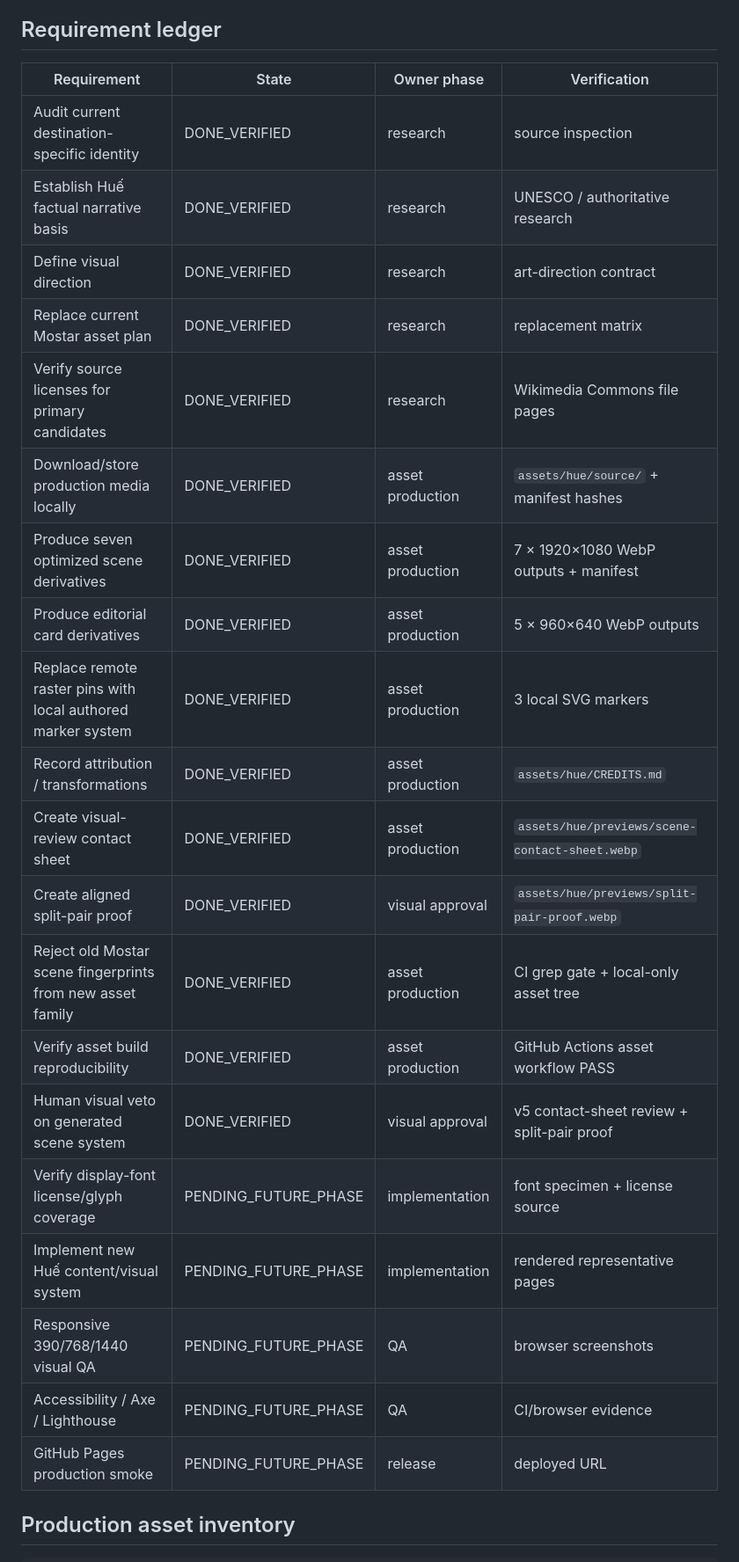
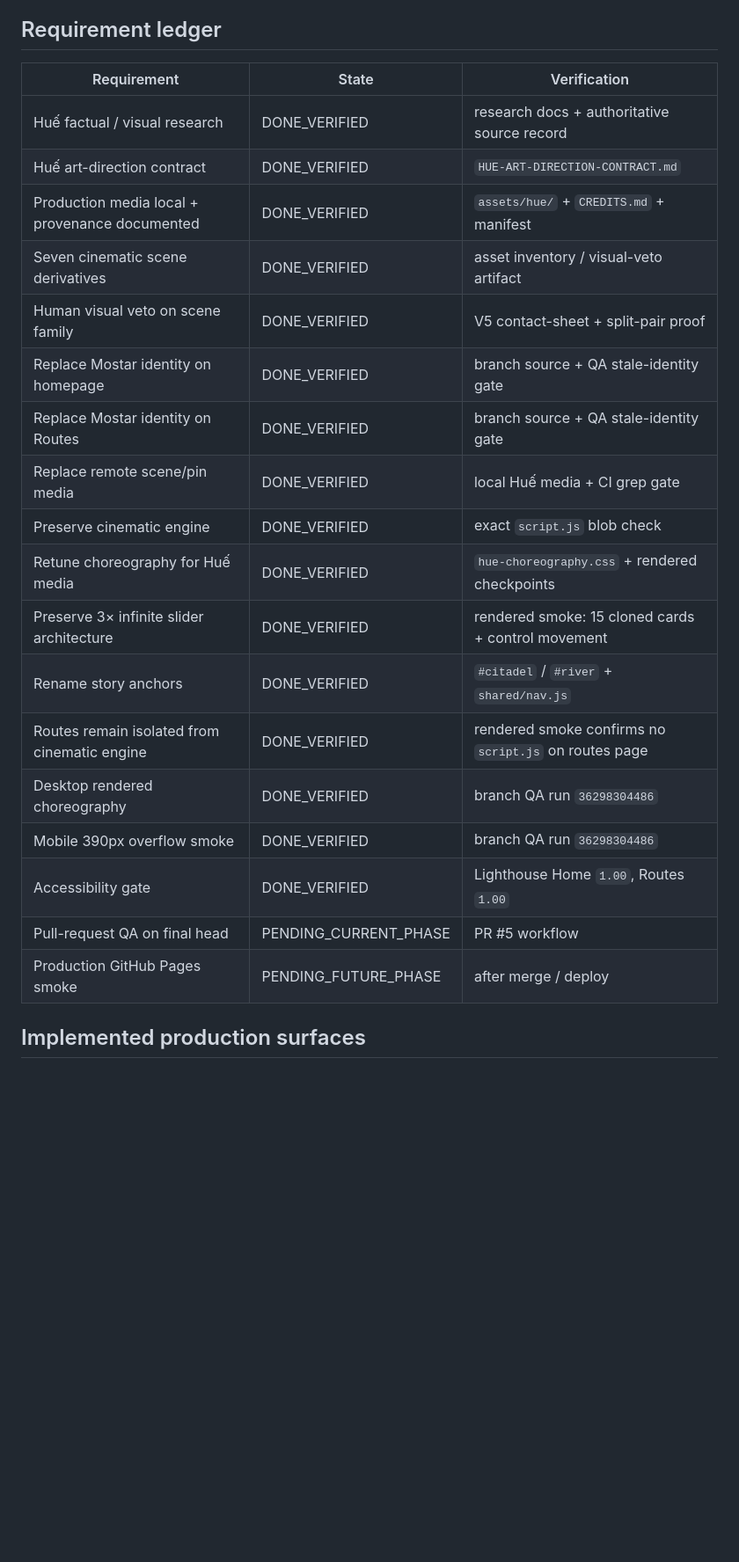
Before and after one commit to Ngh1aa/Mostar-Guide, a Markdown page: docs/uiux/Phase-State.md, the part around one of its changes. Shown at 88% size. Rendered like a GitHub page; blank space fills up the shorter version.

```diff
--- a/docs/uiux/Phase-State.md
+++ b/docs/uiux/Phase-State.md
@@ -34,27 +68,25 @@ Signature system:
 ## Requirement ledger
 
-| Requirement | State | Owner phase | Verification |
-|---|---|---|---|
-| Audit current destination-specific identity | DONE_VERIFIED | research | source inspection |
-| Establish Huế factual narrative basis | DONE_VERIFIED | research | UNESCO / authoritative research |
-| Define visual direction | DONE_VERIFIED | research | art-direction contract |
-| Replace current Mostar asset plan | DONE_VERIFIED | research | replacement matrix |
-| Verify source licenses for primary candidates | DONE_VERIFIED | research | Wikimedia Commons file pages |
-| Download/store production media locally | DONE_VERIFIED | asset production | `assets/hue/source/` + manifest hashes |
-| Produce seven optimized scene derivatives | DONE_VERIFIED | asset production | 7 × 1920×1080 WebP outputs + manifest |
-| Produce editorial card derivatives | DONE_VERIFIED | asset production | 5 × 960×640 WebP outputs |
-| Replace remote raster pins with local authored marker system | DONE_VERIFIED | asset production | 3 local SVG markers |
-| Record attribution / transformations | DONE_VERIFIED | asset production | `assets/hue/CREDITS.md` |
-| Create visual-review contact sheet | DONE_VERIFIED | asset production | `assets/hue/previews/scene-contact-sheet.webp` |
-| Create aligned split-pair proof | DONE_VERIFIED | visual approval | `assets/hue/previews/split-pair-proof.webp` |
-| Reject old Mostar scene fingerprints from new asset family | DONE_VERIFIED | asset production | CI grep gate + local-only asset tree |
-| Verify asset build reproducibility | DONE_VERIFIED | asset production | GitHub Actions asset workflow PASS |
-| Human visual veto on generated scene system | DONE_VERIFIED | visual approval | v5 contact-sheet review + split-pair proof |
-| Verify display-font license/glyph coverage | PENDING_FUTURE_PHASE | implementation | font specimen + license source |
-| Implement new Huế content/visual system | PENDING_FUTURE_PHASE | implementation | rendered representative pages |
-| Responsive 390/768/1440 visual QA | PENDING_FUTURE_PHASE | QA | browser screenshots |
-| Accessibility / Axe / Lighthouse | PENDING_FUTURE_PHASE | QA | CI/browser evidence |
-| GitHub Pages production smoke | PENDING_FUTURE_PHASE | release | deployed URL |
+| Requirement | State | Verification |
+|---|---|---|
+| Huế factual / visual research | DONE_VERIFIED | research docs + authoritative source record |
+| Huế art-direction contract | DONE_VERIFIED | `HUE-ART-DIRECTION-CONTRACT.md` |
+| Production media local + provenance documented | DONE_VERIFIED | `assets/hue/` + `CREDITS.md` + manifest |
+| Seven cinematic scene derivatives | DONE_VERIFIED | asset inventory / visual-veto artifact |
+| Human visual veto on scene family | DONE_VERIFIED | V5 contact-sheet + split-pair proof |
+| Replace Mostar identity on homepage | DONE_VERIFIED | branch source + QA stale-identity gate |
+| Replace Mostar identity on Routes | DONE_VERIFIED | branch source + QA stale-identity gate |
+| Replace remote scene/pin media | DONE_VERIFIED | local Huế media + CI grep gate |
+| Preserve cinematic engine | DONE_VERIFIED | exact `script.js` blob check |
+| Retune choreography for Huế media | DONE_VERIFIED | `hue-choreography.css` + rendered checkpoints |
+| Preserve 3× infinite slider architecture | DONE_VERIFIED | rendered smoke: 15 cloned cards + control movement |
+| Rename story anchors | DONE_VERIFIED | `#citadel` / `#river` + `shared/nav.js` |
+| Routes remain isolated from cinematic engine | DONE_VERIFIED | rendered smoke confirms no `script.js` on routes page |
+| Desktop rendered choreography | DONE_VERIFIED | branch QA run `36298304486` |
+| Mobile 390px overflow smoke | DONE_VERIFIED | branch QA run `36298304486` |
+| Accessibility gate | DONE_VERIFIED | Lighthouse Home `1.00`, Routes `1.00` |
+| Pull-request QA on final head | PENDING_CURRENT_PHASE | PR #5 workflow |
+| Production GitHub Pages smoke | PENDING_FUTURE_PHASE | after merge / deploy |
 
-## Production asset inventory
+## Implemented production surfaces
 
```
Also changed, not shown: other parts of docs/uiux/Phase-State.md (+85 -122 lines).
